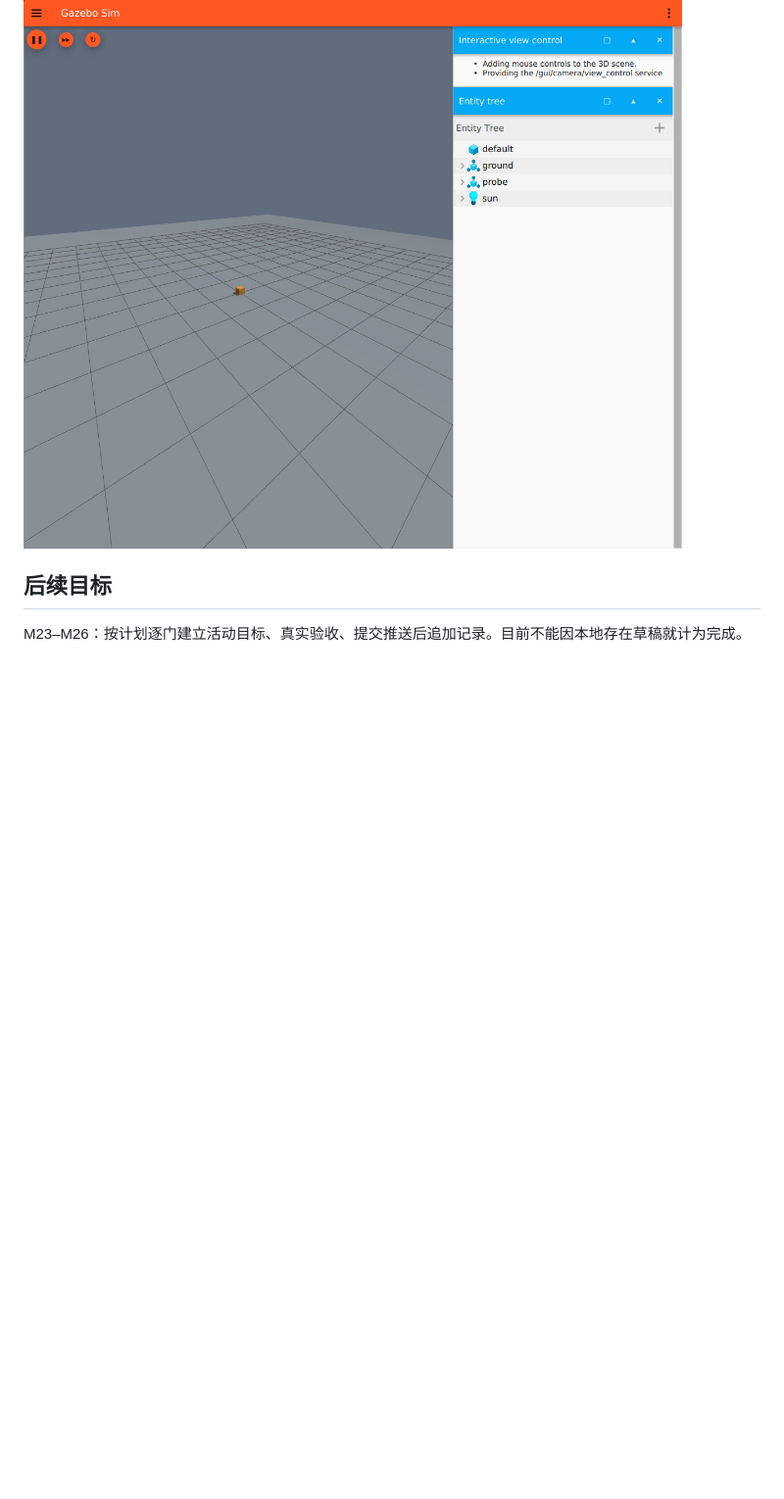
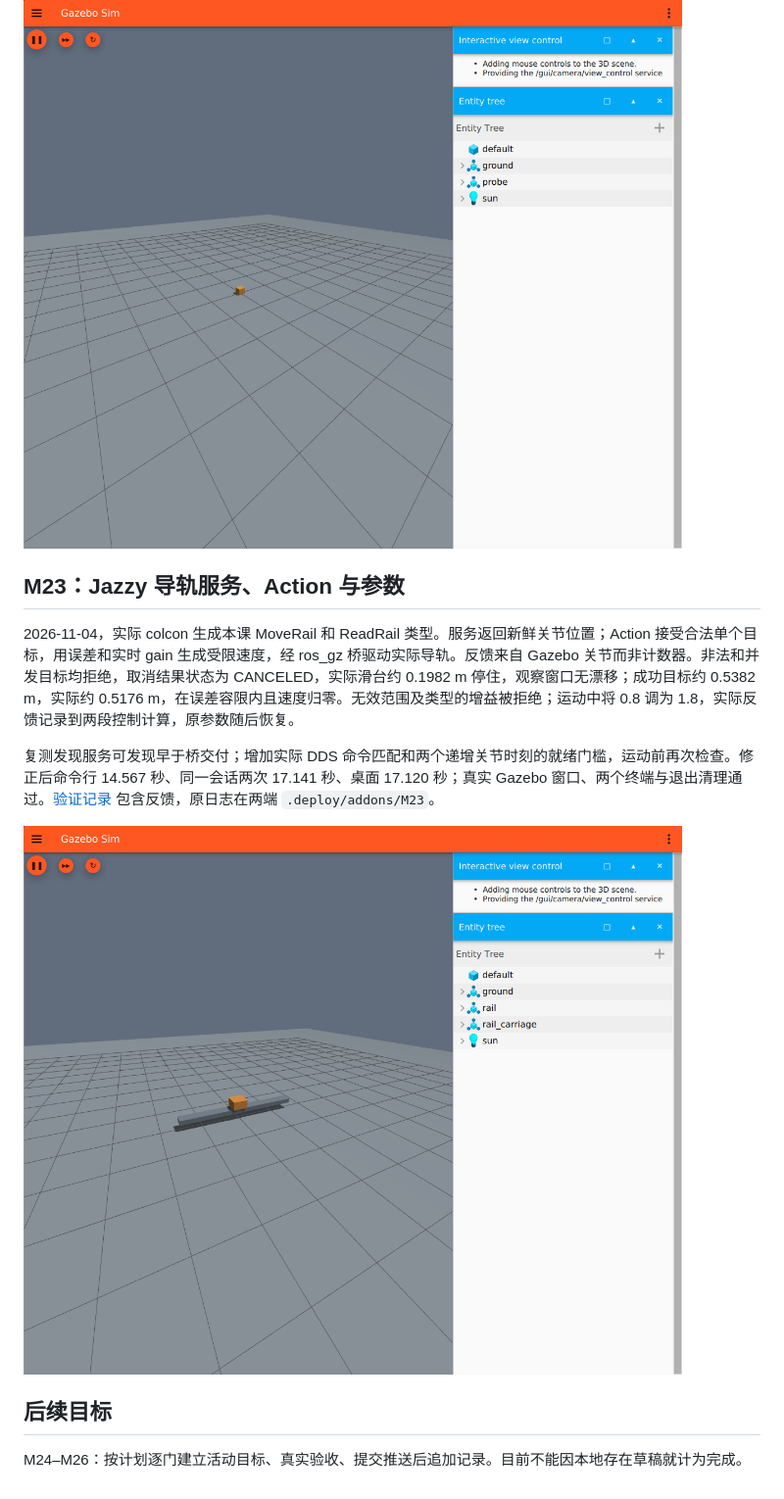
Before and after one commit to StareamCather/GbTeach, a Markdown page: docs/EXPANSION_VALIDATION.md, the part around the change. Shown at 98% size. GitHub-like rendering; pictures changed too: docs/images/m23-rail.png (added); blank space fills up the shorter version.

Commit message:
feat: teach Jazzy service action and parameters on a physical rail

```diff
--- a/docs/EXPANSION_VALIDATION.md
+++ b/docs/EXPANSION_VALIDATION.md
@@ -266,6 +266,14 @@ ROS 时钟单向由 ros_gz 桥入，两个实际纳秒消息夹住独立读取
 
 ![M22 实际 Harmonic 世界](images/m22-qos.png)
 
+## M23：Jazzy 导轨服务、Action 与参数
+
+2026-11-04，实际 colcon 生成本课 MoveRail 和 ReadRail 类型。服务返回新鲜关节位置；Action 接受合法单个目标，用误差和实时 gain 生成受限速度，经 ros_gz 桥驱动实际导轨。反馈来自 Gazebo 关节而非计数器。非法和并发目标均拒绝，取消结果状态为 CANCELED，实际滑台约 0.1982 m 停住，观察窗口无漂移；成功目标约 0.5382 m，实际约 0.5176 m，在误差容限内且速度归零。无效范围及类型的增益被拒绝；运动中将 0.8 调为 1.8，实际反馈记录到两段控制计算，原参数随后恢复。
+
+复测发现服务可发现早于桥交付；增加实际 DDS 命令匹配和两个递增关节时刻的就绪门槛，运动前再次检查。修正后命令行 14.567 秒、同一会话两次 17.141 秒、桌面 17.120 秒；真实 Gazebo 窗口、两个终端与退出清理通过。[验证记录](verification/M23.json) 包含反馈，原日志在两端 `.deploy/addons/M23`。
+
+![M23 实际导轨与滑台](images/m23-rail.png)
+
 ## 后续目标
 
-M23–M26：按计划逐门建立活动目标、真实验收、提交推送后追加记录。目前不能因本地存在草稿就计为完成。
+M24–M26：按计划逐门建立活动目标、真实验收、提交推送后追加记录。目前不能因本地存在草稿就计为完成。
```
Also changed, not shown: 15 other files.
